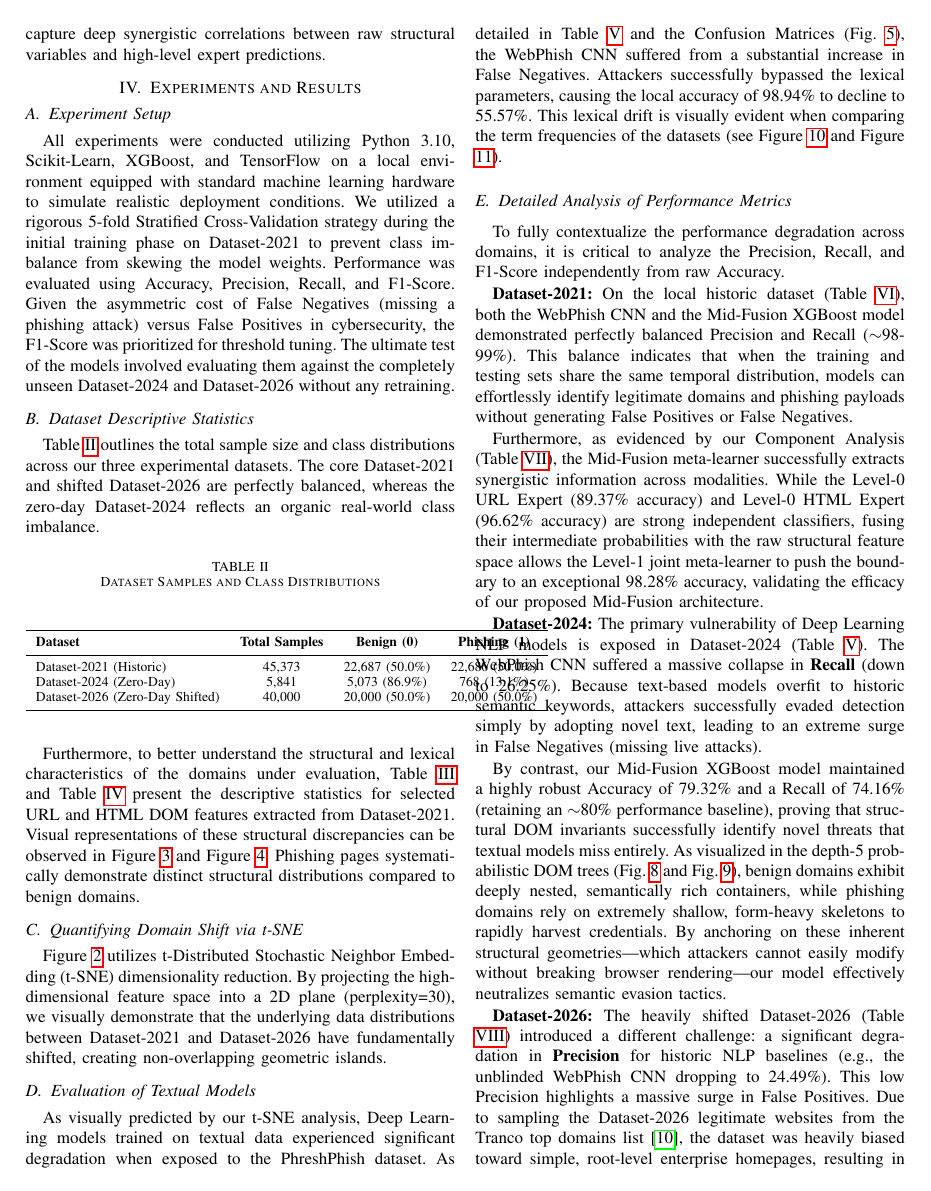
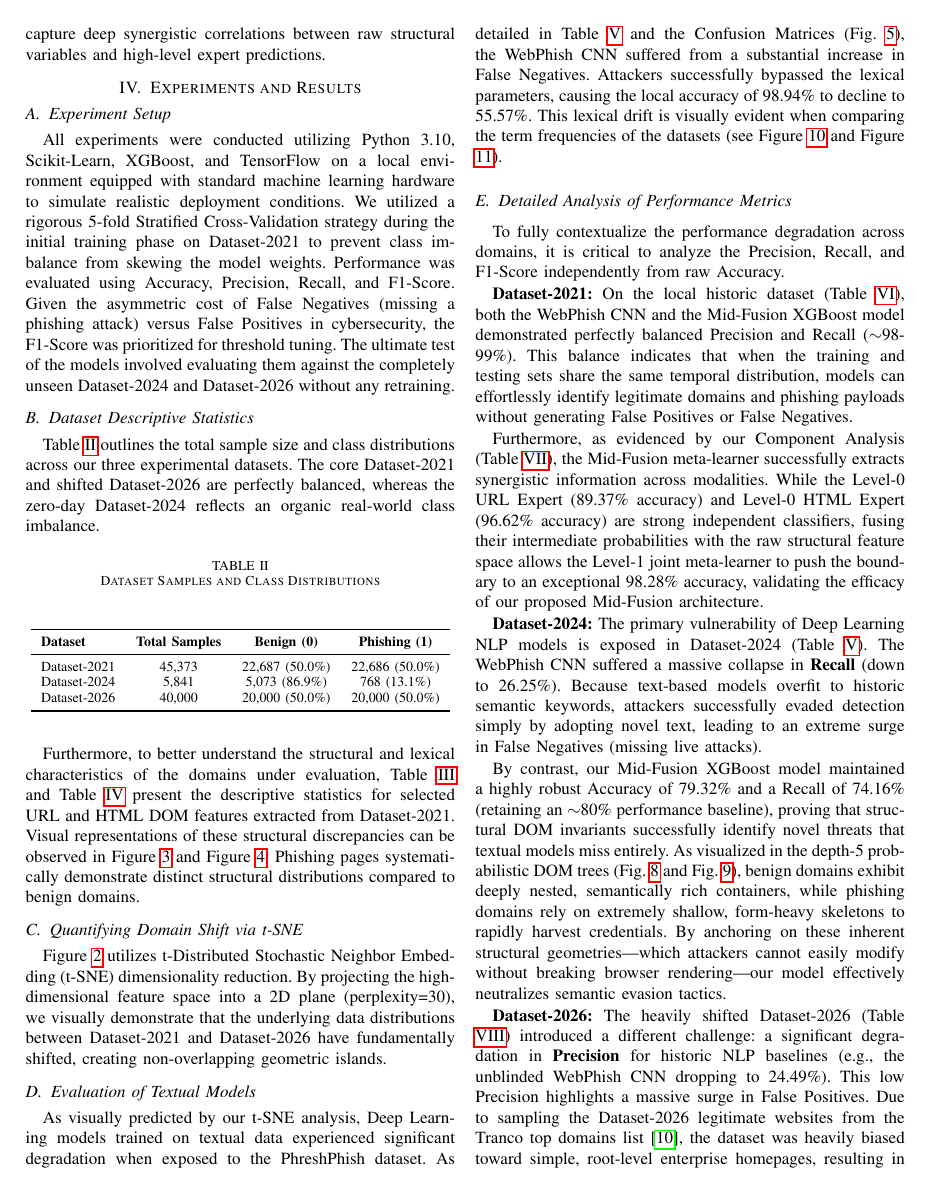
Before and after one commit to doanhhp/dav-phishing-detection, a LaTeX paper (docs/reports/paper/main.tex): page 4 of 12. Compiled offline with pdfLaTeX.

Commit message:
Fixed dataset distribution table column width overflow and removed descriptive tags from dataset names

```diff
--- a/docs/reports/paper/main.tex
+++ b/docs/reports/paper/main.tex
@@ -179,15 +179,17 @@ Table \ref{tab:dataset_distribution} outlines the total sample size and class di
 \caption{Dataset Samples and Class Distributions}
 \label{tab:dataset_distribution}
 \begin{center}
+\resizebox{\columnwidth}{!}{
 \begin{tabular}{lccc}
 \toprule
 \textbf{Dataset} & \textbf{Total Samples} & \textbf{Benign (0)} & \textbf{Phishing (1)} \\
 \midrule
-Dataset-2021 (Historic) & 45,373 & 22,687 (50.0\%) & 22,686 (50.0\%) \\
-Dataset-2024 (Zero-Day) & 5,841 & 5,073 (86.9\%) & 768 (13.1\%) \\
-Dataset-2026 (Zero-Day Shifted) & 40,000 & 20,000 (50.0\%) & 20,000 (50.0\%) \\
+Dataset-2021 & 45,373 & 22,687 (50.0\%) & 22,686 (50.0\%) \\
+Dataset-2024 & 5,841 & 5,073 (86.9\%) & 768 (13.1\%) \\
+Dataset-2026 & 40,000 & 20,000 (50.0\%) & 20,000 (50.0\%) \\
 \bottomrule
 \end{tabular}
+}
 \end{center}
 \end{table}
 
```
